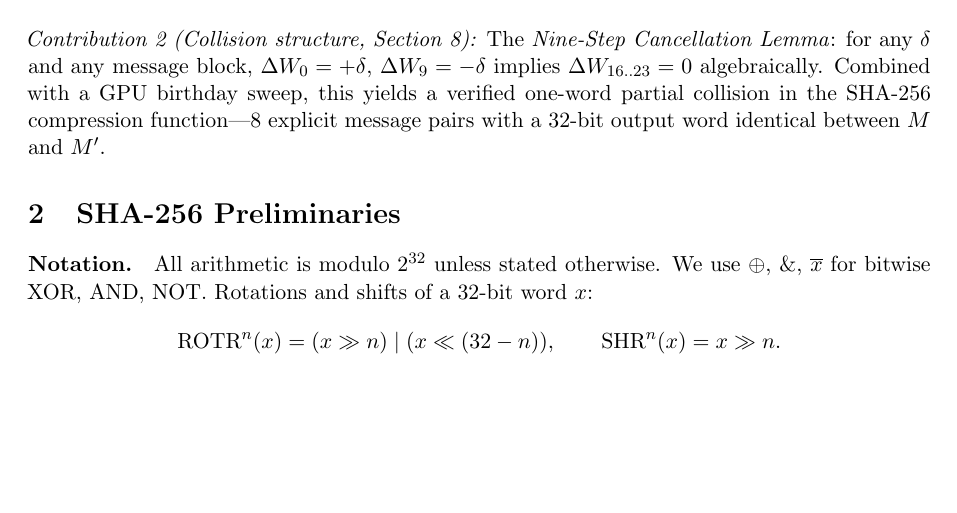
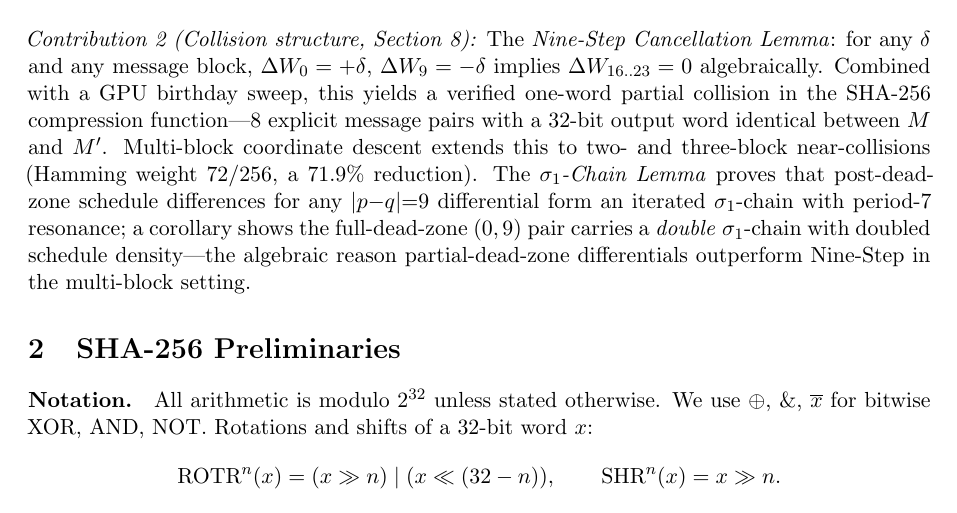
Before and after one commit to kamb-code/sha256-r19-preimage, a LaTeX paper (paper_r19_final.tex): part of page 2 of 20, cut so that both start at the same text. Compiled offline with pdfLaTeX.

Commit message:
Update intro Contribution 2: mention sigma1-Chain Lemma and multi-block results
Adds brief description of sigma1-Chain Lemma, period-7 resonance, double-chain
corollary, and multi-block 72/256 result in the Introduction's Contribution 2
paragraph to give readers an upfront preview of the new algebraic results.

Co-Authored-By: Claude Sonnet 4.6 <noreply@anthropic.com>

```diff
--- a/paper_r19_final.tex
+++ b/paper_r19_final.tex
@@ -164,6 +164,14 @@ $\Delta W_{16..23}=0$ algebraically.  Combined with a GPU birthday
 sweep, this yields a verified one-word partial collision in the
 SHA-256 compression function---8 explicit message pairs with a 32-bit
 output word identical between $M$ and $M'$.
+Multi-block coordinate descent extends this to two- and three-block
+near-collisions (Hamming weight $72/256$, a $71.9\%$ reduction).
+The \emph{$\sigma_1$-Chain Lemma} proves that post-dead-zone schedule
+differences for any $|p{-}q|{=}9$ differential form an iterated
+$\sigma_1$-chain with period-7 resonance; a corollary shows the full-dead-zone
+$(0,9)$ pair carries a \emph{double} $\sigma_1$-chain with doubled
+schedule density---the algebraic reason partial-dead-zone differentials
+outperform Nine-Step in the multi-block setting.
 
 %-----------------------------------------------------------------------
 \section{SHA-256 Preliminaries}
```
Also changed, not shown: paper_r19_final.pdf.
